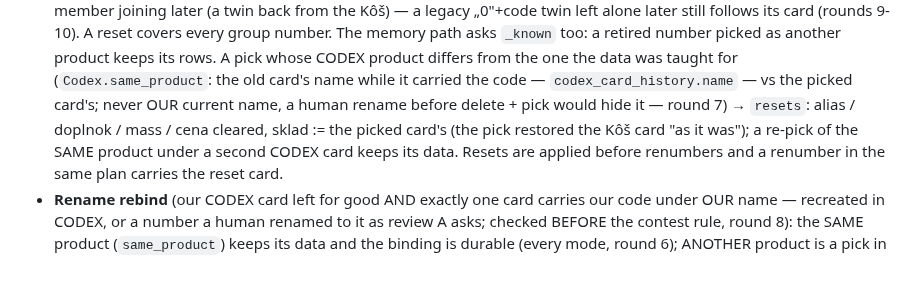
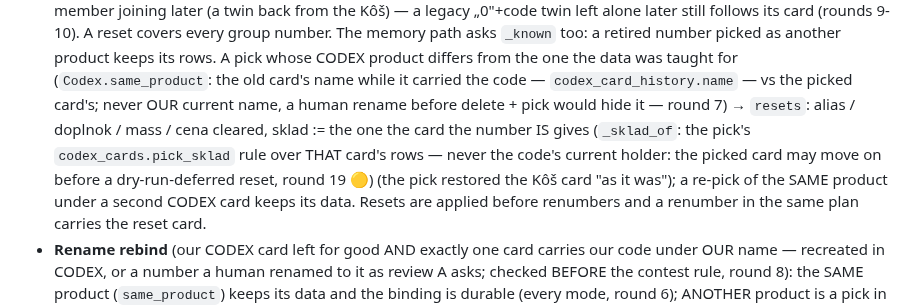
Before and after one commit to zbynekdrlik/email-extractor, a Markdown page: .claude/rules/codex-orders.md, the part around the change. Drawn GitHub-style; blank space fills up the shorter version.

Commit message:
docs(#478): playbook — a reset's sklad comes from the card the number IS
Co-Authored-By: Claude Opus 5.5 (1M context) <noreply@anthropic.com>

```diff
--- a/.claude/rules/codex-orders.md
+++ b/.claude/rules/codex-orders.md
@@ -377,8 +377,11 @@ ONE ops alert (`pending_alerts` kind `codex_card_sync`). The push tool's journal
   pick whose CODEX product differs from the one the data was taught for (`Codex.same_product`:
   the old card's name while it carried the code — `codex_card_history.name` — vs the picked
   card's; never OUR current name, a human rename before delete + pick would hide it — round 7)
-  → `resets`: alias / doplnok / mass / cena cleared, sklad := the picked card's (the pick
-  restored the Kôš card "as it was"); a re-pick of the SAME product under a second CODEX card
+  → `resets`: alias / doplnok / mass / cena cleared, sklad := the one the card the number IS
+  gives (`_sklad_of`: the pick's `codex_cards.pick_sklad` rule over THAT card's rows — never the
+  code's current holder: the picked card may move on before a dry-run-deferred reset, round 19
+  🟡) (the pick restored the Kôš card "as it was"); a re-pick of the SAME product under a second
+  CODEX card
   keeps its data. Resets are applied before renumbers and a renumber in the same plan carries
   the reset card.
 - **Rename rebind** (our CODEX card left for good AND exactly one card carries our code under
```
